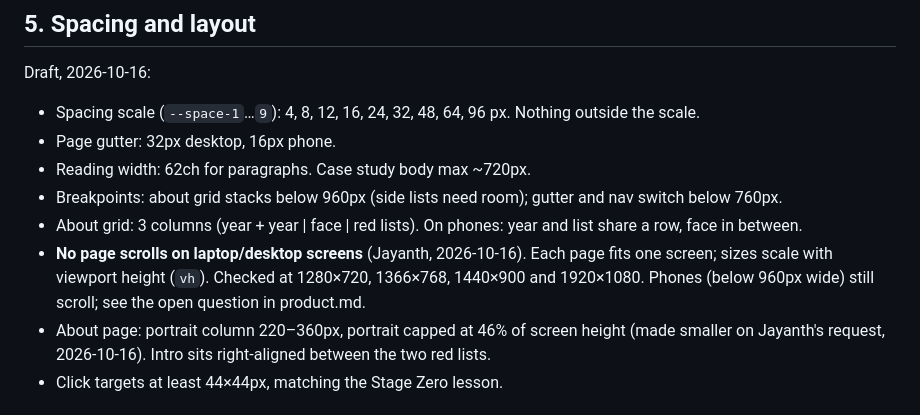
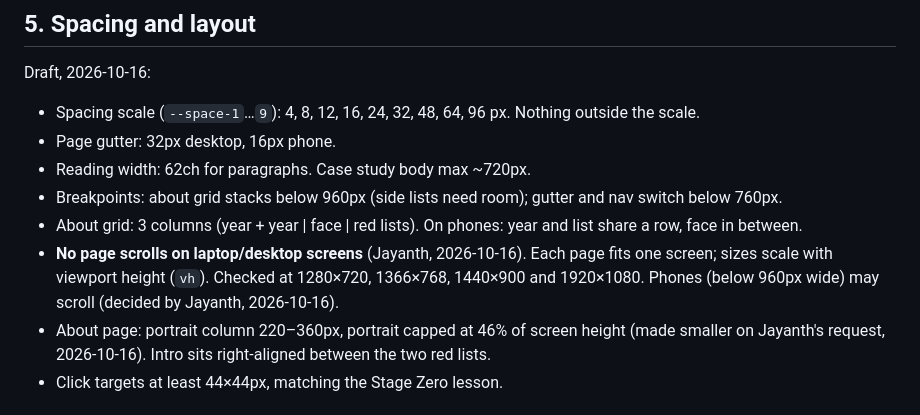
Before and after one commit to ThisisjayK/Portfolio, a Markdown page: design-system.md, the part around the change. Rendered like a GitHub page.

Commit message:
Record that phones may scroll; laptops and desktops stay no-scroll
Co-Authored-By: Claude Opus 5.5 <noreply@anthropic.com>

```diff
--- a/design-system.md
+++ b/design-system.md
@@ -71,7 +71,7 @@ Draft, 2026-10-16:
 - Reading width: 62ch for paragraphs. Case study body max ~720px.
 - Breakpoints: about grid stacks below 960px (side lists need room); gutter and nav switch below 760px.
 - About grid: 3 columns (year + year | face | red lists). On phones: year and list share a row, face in between.
-- **No page scrolls on laptop/desktop screens** (Jayanth, 2026-10-16). Each page fits one screen; sizes scale with viewport height (`vh`). Checked at 1280×720, 1366×768, 1440×900 and 1920×1080. Phones (below 960px wide) still scroll; see the open question in product.md.
+- **No page scrolls on laptop/desktop screens** (Jayanth, 2026-10-16). Each page fits one screen; sizes scale with viewport height (`vh`). Checked at 1280×720, 1366×768, 1440×900 and 1920×1080. Phones (below 960px wide) may scroll (decided by Jayanth, 2026-10-16).
 - About page: portrait column 220–360px, portrait capped at 46% of screen height (made smaller on Jayanth's request, 2026-10-16). Intro sits right-aligned between the two red lists.
 - Click targets at least 44×44px, matching the Stage Zero lesson.
 
```
